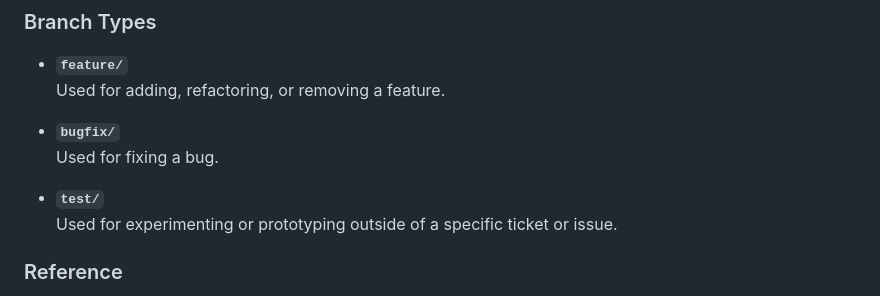
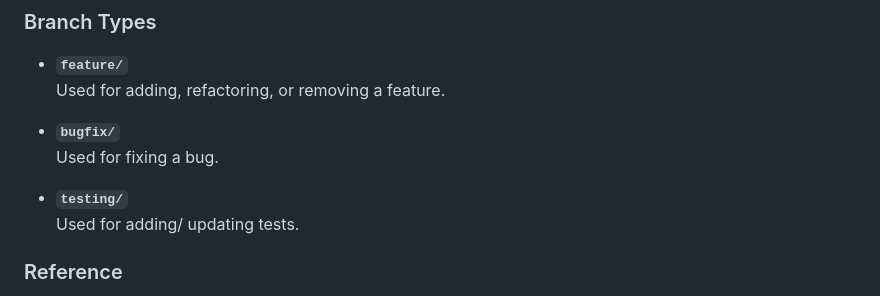
Before and after one commit to mouper/CITS3403-Project, a Markdown page: README.md, the part around the change. Rendered like a GitHub page.

Commit message:
chore: update branch naming convention

```diff
--- a/README.md
+++ b/README.md
@@ -95,8 +95,8 @@ This project follows a consistent branch naming strategy to improve collaboratio
 - **`bugfix/`**
   Used for fixing a bug.
 
-- **`test/`**
-  Used for experimenting or prototyping outside of a specific ticket or issue.
+- **`testing/`**
+  Used for adding/ updating tests.
 
 ### Reference
 
```
